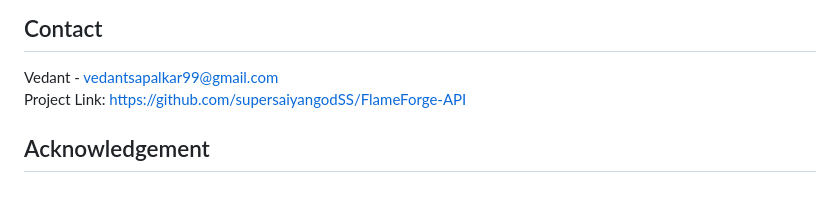
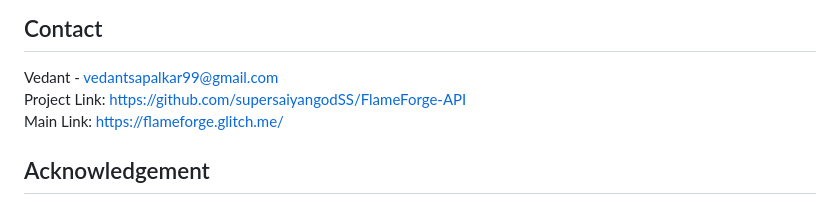
Before and after one commit to supersaiyangodSS/FlameForge-API, a Markdown page: README.md, the part around the change printed below. Drawn GitHub-style.

Commit message:
updated links

```diff
--- a/README.md
+++ b/README.md
@@ -190,7 +190,8 @@ Distributed under the MIT License. See `LICENSE.txt` for more information.
 ## Contact
 
 Vedant - vedantsapalkar99@gmail.com <br>
-Project Link: https://github.com/supersaiyangodSS/FlameForge-API
+Project Link: https://github.com/supersaiyangodSS/FlameForge-API <br>
+Main Link: https://flameforge.glitch.me/
 
 ## Acknowledgement
 
```
Also changed, not shown: other parts of README.md (+1 -1 lines).
